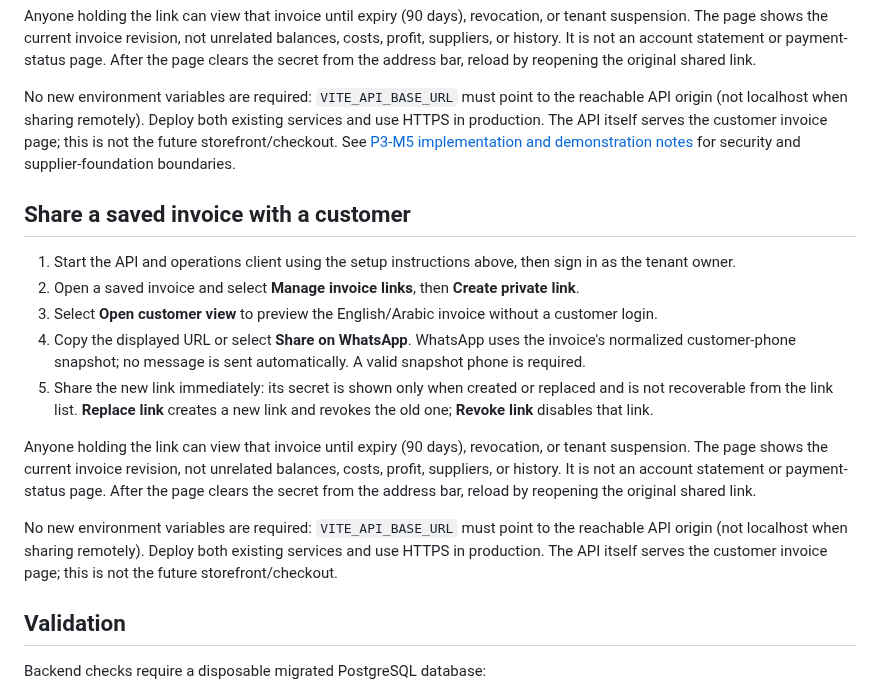
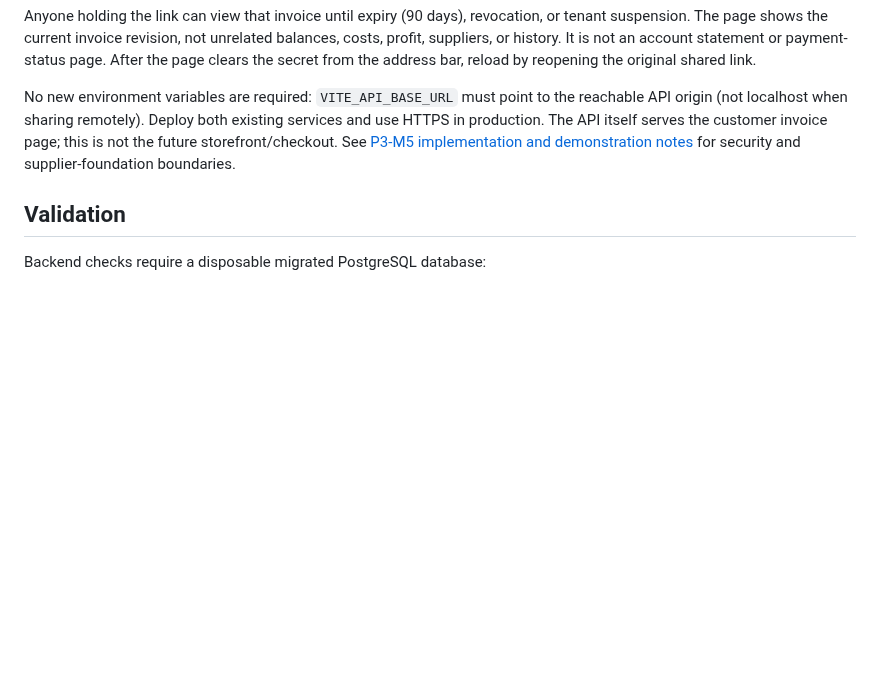
Before and after one commit to malik-halimeh/Tawzeevo, a Markdown page: README.md, the part around the change. GitHub-like rendering; blank space fills up the shorter version.

Commit message:
docs: remove duplicated section in README

```diff
--- a/README.md
+++ b/README.md
@@ -241,23 +241,6 @@ No new environment variables are required: `VITE_API_BASE_URL` must point to the
 The API itself serves the customer invoice page; this is not the future storefront/checkout.
 See [P3-M5 implementation and demonstration notes](docs/phase-3/p3-m5.md) for security and supplier-foundation boundaries.
 
-## Share a saved invoice with a customer
-
-1. Start the API and operations client using the setup instructions above, then sign in as the tenant owner.
-2. Open a saved invoice and select **Manage invoice links**, then **Create private link**.
-3. Select **Open customer view** to preview the English/Arabic invoice without a customer login.
-4. Copy the displayed URL or select **Share on WhatsApp**. WhatsApp uses the invoice's normalized customer-phone snapshot; no message is sent automatically. A valid snapshot phone is required.
-5. Share the new link immediately: its secret is shown only when created or replaced and is not recoverable from the link list. **Replace link** creates a new link and revokes the old one; **Revoke link** disables that link.
-
-Anyone holding the link can view that invoice until expiry (90 days), revocation, or tenant suspension.
-The page shows the current invoice revision, not unrelated balances, costs, profit, suppliers, or history.
-It is not an account statement or payment-status page. After the page clears the secret from the
-address bar, reload by reopening the original shared link.
-
-No new environment variables are required: `VITE_API_BASE_URL` must point to the reachable API origin
-(not localhost when sharing remotely). Deploy both existing services and use HTTPS in production.
-The API itself serves the customer invoice page; this is not the future storefront/checkout.
-
 ## Validation
 
 Backend checks require a disposable migrated PostgreSQL database:
```
